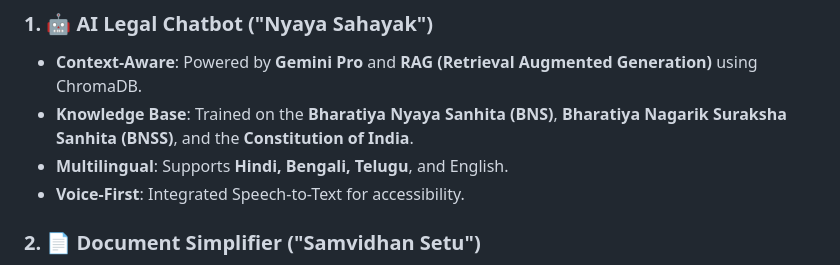
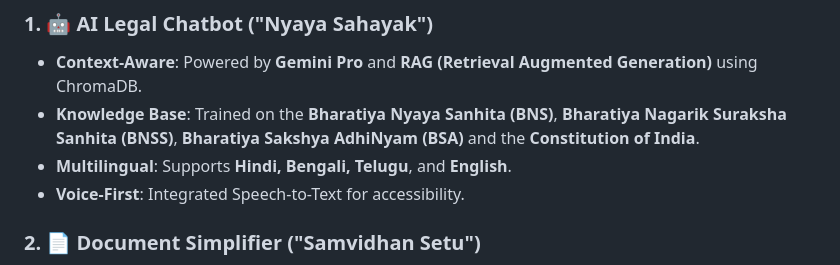
Before and after one commit to supratimcoder1/NyayaSetu, a Markdown page: README.md, the part around the change. GitHub-like rendering.

```diff
--- a/README.md
+++ b/README.md
@@ -12,8 +12,8 @@ NyayaSetu is an AI-powered legal assistant designed to simplify the Indian burea
 
 ### 1. 🤖 AI Legal Chatbot ("Nyaya Sahayak")
 *   **Context-Aware**: Powered by **Gemini Pro** and **RAG (Retrieval Augmented Generation)** using ChromaDB.
-*   **Knowledge Base**: Trained on the **Bharatiya Nyaya Sanhita (BNS)**, **Bharatiya Nagarik Suraksha Sanhita (BNSS)**, and the **Constitution of India**.
-*   **Multilingual**: Supports **Hindi, Bengali, Telugu**, and English.
+*   **Knowledge Base**: Trained on the **Bharatiya Nyaya Sanhita (BNS)**, **Bharatiya Nagarik Suraksha Sanhita (BNSS)**, **Bharatiya Sakshya AdhiNyam (BSA)** and the **Constitution of India**.
+*   **Multilingual**: Supports **Hindi, Bengali, Telugu**, and **English**.
 *   **Voice-First**: Integrated Speech-to-Text for accessibility.
 
 ### 2. 📄 Document Simplifier ("Samvidhan Setu")
```
